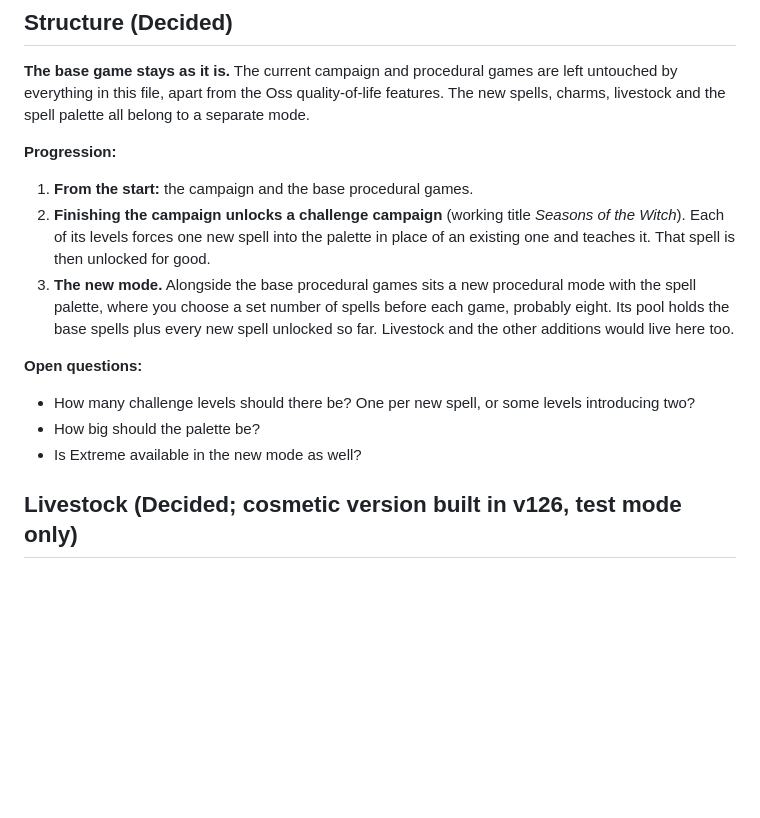
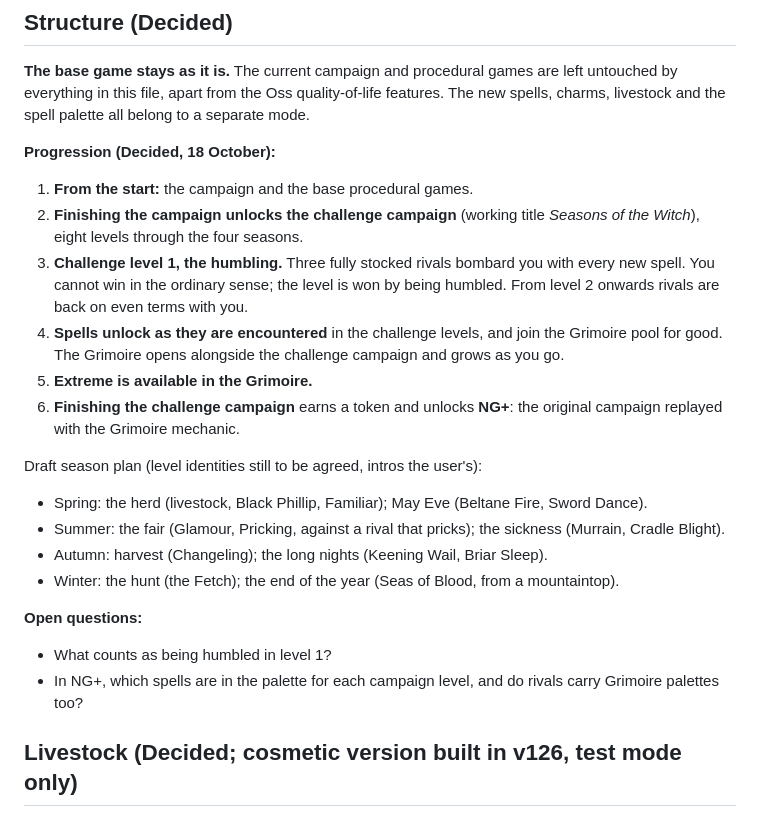
Before and after one commit to simonindelicate/wicker, a Markdown page: IDEAS.md, the part around the change. Rendered like a GitHub page; blank space fills up the shorter version.

Commit message:
IDEAS: post-campaign progression decided (humbling level, unlock on encounter, Extreme in Grimoire, NG+)
Co-Authored-By: Claude Opus 5.5 <noreply@anthropic.com>
Claude-Session: https://claude.ai/code/session_01DEMfLAty2wtvRmB9WBgvmN

```diff
--- a/IDEAS.md
+++ b/IDEAS.md
@@ -30,17 +30,26 @@ A place to keep design ideas between sessions. Nothing here is built yet. Each e
 
 **The base game stays as it is.** The current campaign and procedural games are left untouched by everything in this file, apart from the Oss quality-of-life features. The new spells, charms, livestock and the spell palette all belong to a separate mode.
 
-**Progression:**
+**Progression (Decided, 18 October):**
 
 1. **From the start:** the campaign and the base procedural games.
-2. **Finishing the campaign unlocks a challenge campaign** (working title *Seasons of the Witch*). Each of its levels forces one new spell into the palette in place of an existing one and teaches it. That spell is then unlocked for good.
-3. **The new mode.** Alongside the base procedural games sits a new procedural mode with the spell palette, where you choose a set number of spells before each game, probably eight. Its pool holds the base spells plus every new spell unlocked so far. Livestock and the other additions would live here too.
+2. **Finishing the campaign unlocks the challenge campaign** (working title *Seasons of the Witch*), eight levels through the four seasons.
+3. **Challenge level 1, the humbling.** Three fully stocked rivals bombard you with every new spell. You cannot win in the ordinary sense; the level is won by being humbled. From level 2 onwards rivals are back on even terms with you.
+4. **Spells unlock as they are encountered** in the challenge levels, and join the Grimoire pool for good. The Grimoire opens alongside the challenge campaign and grows as you go.
+5. **Extreme is available in the Grimoire.**
+6. **Finishing the challenge campaign** earns a token and unlocks **NG+**: the original campaign replayed with the Grimoire mechanic.
+
+Draft season plan (level identities still to be agreed, intros the user's):
+
+- Spring: the herd (livestock, Black Phillip, Familiar); May Eve (Beltane Fire, Sword Dance).
+- Summer: the fair (Glamour, Pricking, against a rival that pricks); the sickness (Murrain, Cradle Blight).
+- Autumn: harvest (Changeling); the long nights (Keening Wail, Briar Sleep).
+- Winter: the hunt (the Fetch); the end of the year (Seas of Blood, from a mountaintop).
 
 **Open questions:**
 
-- How many challenge levels should there be? One per new spell, or some levels introducing two?
-- How big should the palette be?
-- Is Extreme available in the new mode as well?
+- What counts as being humbled in level 1?
+- In NG+, which spells are in the palette for each campaign level, and do rivals carry Grimoire palettes too?
 
 ## Livestock (Decided; cosmetic version built in v126, test mode only)
 
```
